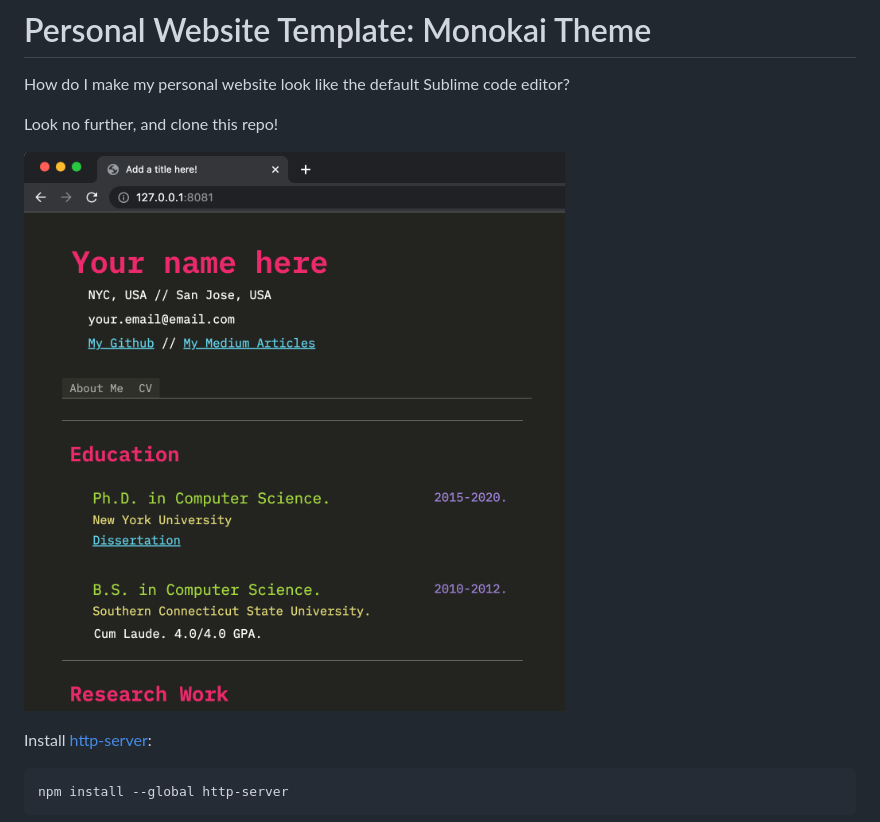
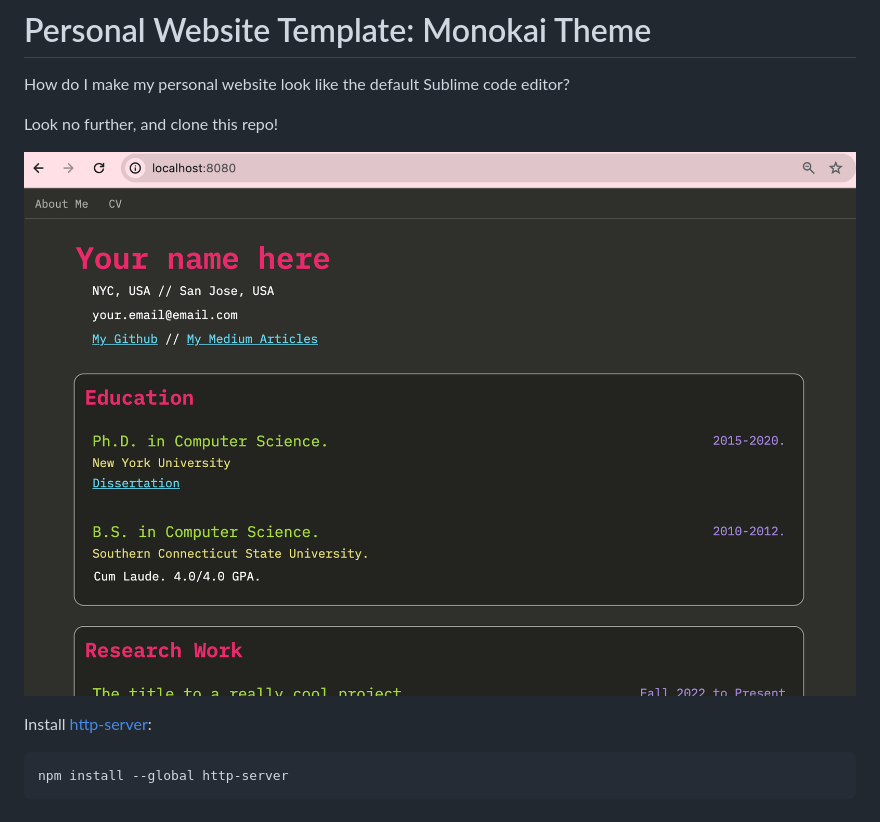
Before and after one commit to maedahanafi/personal-website-template-monokai, a Markdown page: README.md, the part around the change. GitHub-like rendering; pictures changed too: img/demo2.png (added).

Commit message:
updated look

```diff
--- a/README.md
+++ b/README.md
@@ -5,7 +5,7 @@ How do I make my personal website look like the default Sublime code editor?
 Look no further, and clone this repo!
 
 
-![How it looks like:](img/demo.png)
+![How it looks like:](img/demo2.png)
 
 
 Install [http-server](https://www.npmjs.com/package/http-server):
```
Also changed, not shown: 3 other files.
